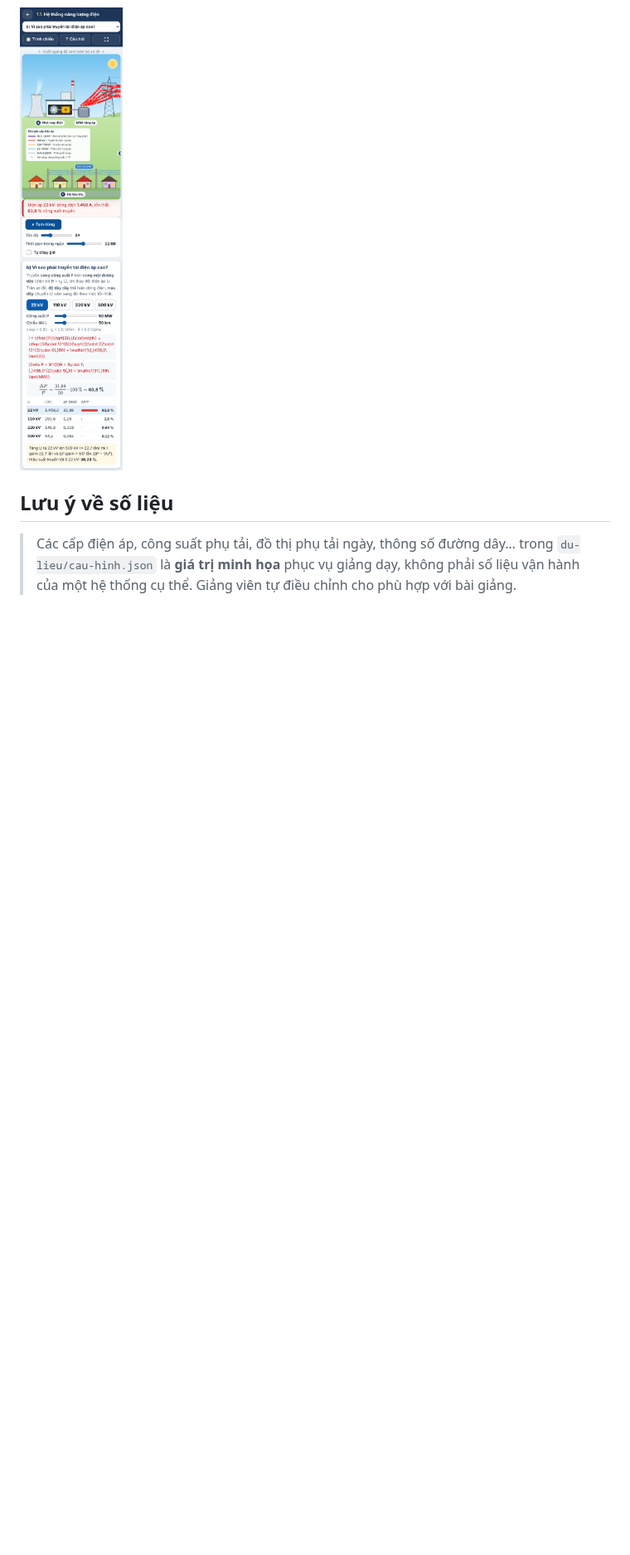
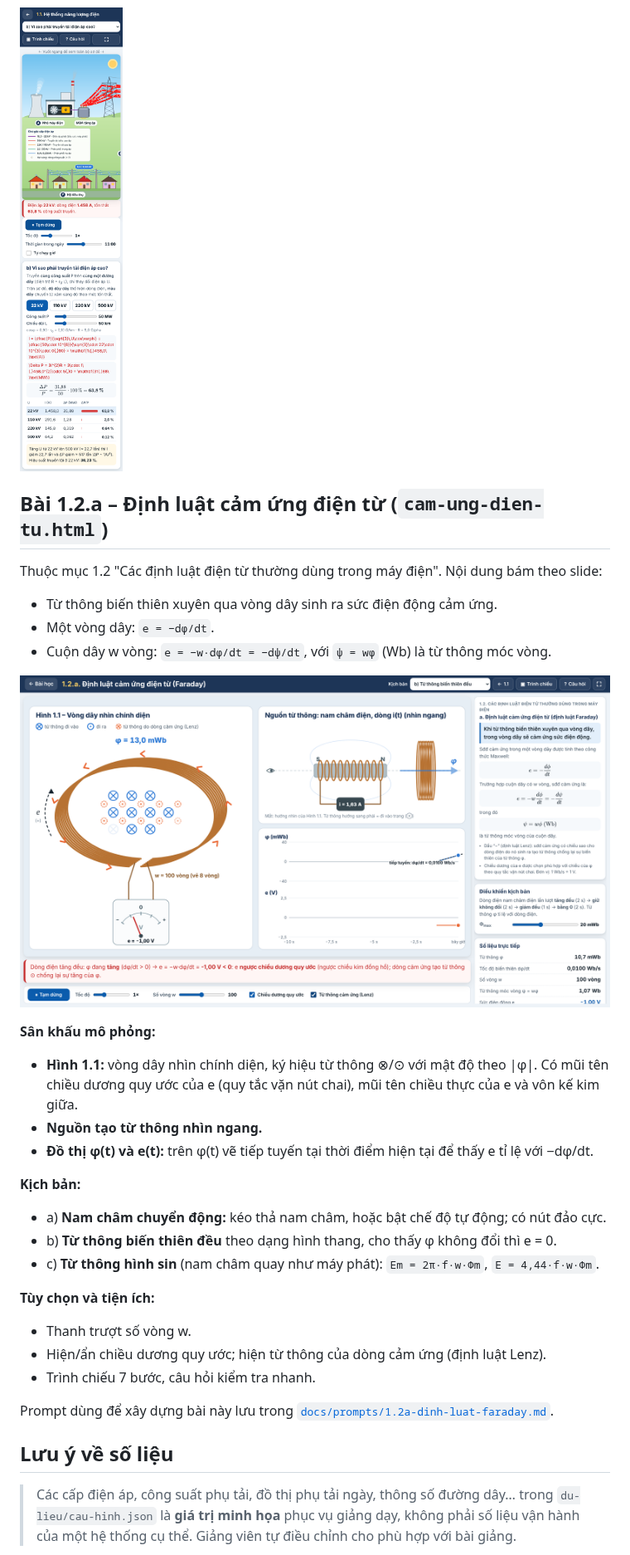
Before and after one commit to ngvthien89-stack/mo-phong-may-dien, a Markdown page: README.md, the part around one of its changes. Shown at 83% size. Rendered like a GitHub page; pictures changed too: docs/anh/faraday-1920x1080.png (added); blank space fills up the shorter version.

```diff
--- a/README.md
+++ b/README.md
@@ -46,6 +46,36 @@ và hiệu suất đường dây truyền tải, tổn thất phân phối, côn
 
 <img src="docs/anh/dien-thoai-390x844.png" alt="Giao diện trên điện thoại" width="260">
 
+## Bài 1.2.a – Định luật cảm ứng điện từ (`cam-ung-dien-tu.html`)
+
+Thuộc mục 1.2 "Các định luật điện từ thường dùng trong máy điện". Nội dung bám theo slide:
+
+- Từ thông biến thiên xuyên qua vòng dây sinh ra sức điện động cảm ứng.
+- Một vòng dây: `e = −dφ/dt`.
+- Cuộn dây w vòng: `e = −w·dφ/dt = −dψ/dt`, với `ψ = wφ` (Wb) là từ thông móc vòng.
+
+![Bài 1.2.a trên máy chiếu](docs/anh/faraday-1920x1080.png)
+
+**Sân khấu mô phỏng:**
+
+- **Hình 1.1:** vòng dây nhìn chính diện, ký hiệu từ thông ⊗/⊙ với mật độ theo |φ|. Có mũi tên chiều dương quy ước của e (quy tắc vặn nút chai), mũi tên chiều thực của e và vôn kế kim giữa.
+- **Nguồn tạo từ thông nhìn ngang.**
+- **Đồ thị φ(t) và e(t):** trên φ(t) vẽ tiếp tuyến tại thời điểm hiện tại để thấy e tỉ lệ với −dφ/dt.
+
+**Kịch bản:**
+
+- a) **Nam châm chuyển động:** kéo thả nam châm, hoặc bật chế độ tự động; có nút đảo cực.
+- b) **Từ thông biến thiên đều** theo dạng hình thang, cho thấy φ không đổi thì e = 0.
+- c) **Từ thông hình sin** (nam châm quay như máy phát): `Em = 2π·f·w·Φm`, `E = 4,44·f·w·Φm`.
+
+**Tùy chọn và tiện ích:**
+
+- Thanh trượt số vòng w.
+- Hiện/ẩn chiều dương quy ước; hiện từ thông của dòng cảm ứng (định luật Lenz).
+- Trình chiếu 7 bước, câu hỏi kiểm tra nhanh.
+
+Prompt dùng để xây dựng bài này lưu trong [`docs/prompts/1.2a-dinh-luat-faraday.md`](docs/prompts/1.2a-dinh-luat-faraday.md).
+
 ## Lưu ý về số liệu
 
 > Các cấp điện áp, công suất phụ tải, đồ thị phụ tải ngày, thông số đường dây… trong `du-lieu/cau-hinh.json`
```
Also changed, not shown: other parts of README.md (+12 -4 lines), docs/prompts/1.2a-dinh-luat-faraday.md (added, +74 -0 lines), 15 other files.
